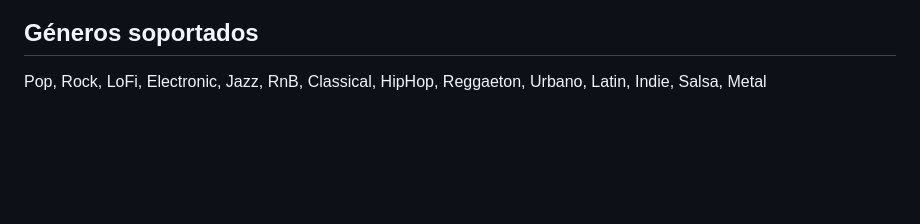
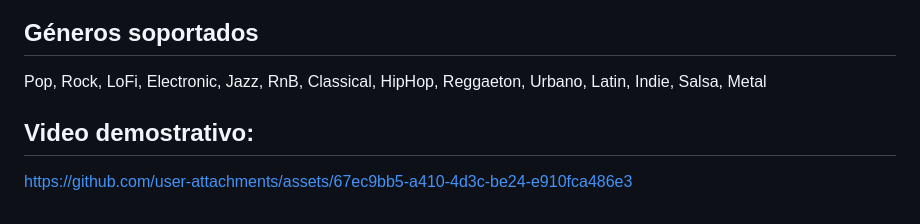
Before and after one commit to Ulcolat/MoodMusic, a Markdown page: README.md, the part around the change. Rendered like a GitHub page; blank space fills up the shorter version.

Commit message:
Video demostrativo
Added a section for a demonstration video link.

```diff
--- a/README.md
+++ b/README.md
@@ -132,3 +132,7 @@ Consulta la API pública de Deezer y agrega ≈2000 canciones al archivo `datos/
 ## Géneros soportados
 
 Pop, Rock, LoFi, Electronic, Jazz, RnB, Classical, HipHop, Reggaeton, Urbano, Latin, Indie, Salsa, Metal
+
+## Video demostrativo:
+
+https://github.com/user-attachments/assets/67ec9bb5-a410-4d3c-be24-e910fca486e3
```
